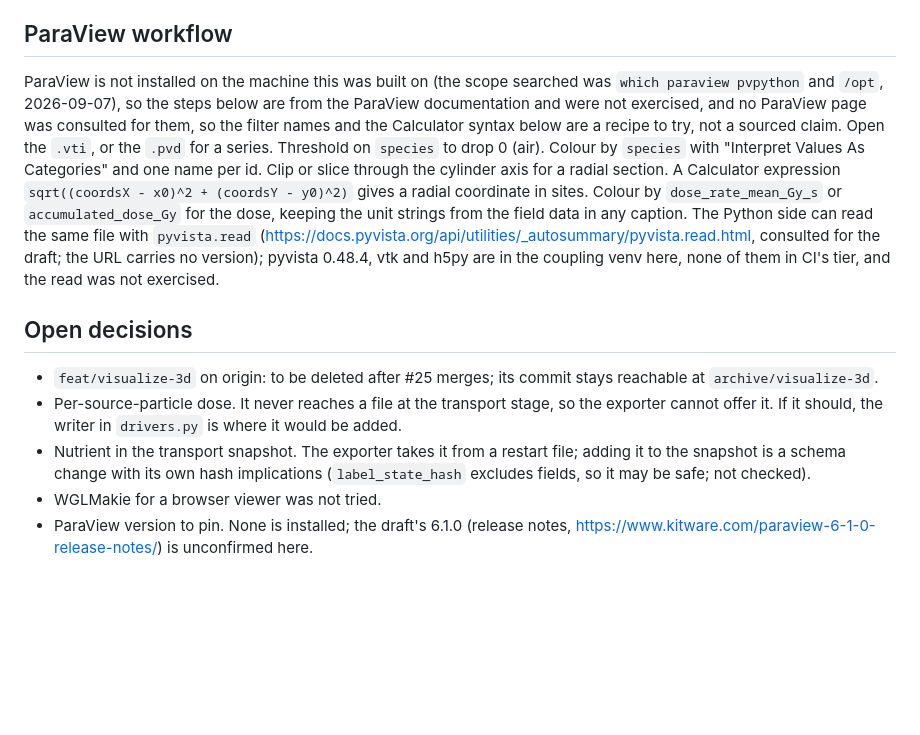
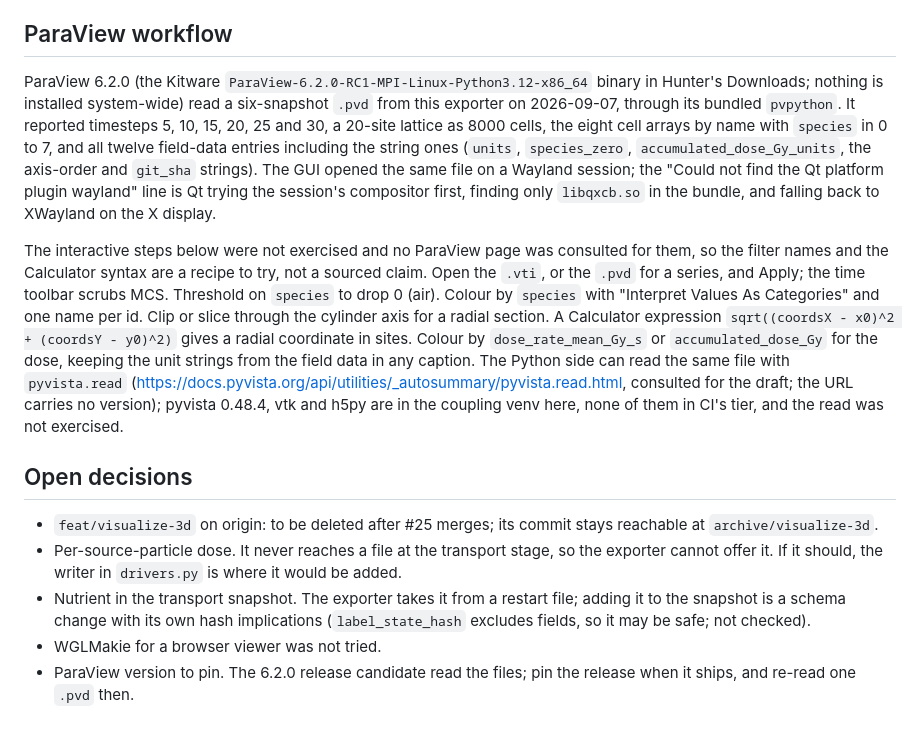
Before and after one commit to aurascoper/Biofilms, a Markdown page: docs/visualization/lattice_viewer.md, the part around the change. GitHub-like rendering; blank space fills up the shorter version.

Commit message:
docs: ParaView 6.2.0 read the exported series, and the note says what it reported
Co-Authored-By: Claude Fable 5.1 <noreply@anthropic.com>
Claude-Session: https://claude.ai/code/session_01UR6L4KXRqhcHQkDdq5kbX7

```diff
--- a/docs/visualization/lattice_viewer.md
+++ b/docs/visualization/lattice_viewer.md
@@ -220,18 +220,27 @@ exporter output is exploratory.
 
 ## ParaView workflow
 
-ParaView is not installed on the machine this was built on (the scope searched was `which paraview
-pvpython` and `/opt`, 2026-09-07), so the steps below are from the ParaView documentation and
-were not exercised, and no ParaView page was consulted for them, so the filter names and the
-Calculator syntax below are a recipe to try, not a sourced claim. Open the `.vti`, or the `.pvd` for a series. Threshold on `species` to
-drop 0 (air). Colour by `species` with "Interpret Values As Categories" and one name per id.
-Clip or slice through the cylinder axis for a radial section. A Calculator expression
-`sqrt((coordsX - x0)^2 + (coordsY - y0)^2)` gives a radial coordinate in sites. Colour by
-`dose_rate_mean_Gy_s` or `accumulated_dose_Gy` for the dose, keeping the unit strings from
-the field data in any caption. The Python side can read the same file with `pyvista.read`
-(https://docs.pyvista.org/api/utilities/_autosummary/pyvista.read.html, consulted for the draft;
-the URL carries no version); pyvista 0.48.4, vtk and h5py are in the coupling venv here, none
-of them in CI's tier, and the read was not exercised.
+ParaView 6.2.0 (the Kitware `ParaView-6.2.0-RC1-MPI-Linux-Python3.12-x86_64` binary in
+Hunter's Downloads; nothing is installed system-wide) read a six-snapshot `.pvd` from this
+exporter on 2026-09-07, through its bundled `pvpython`. It reported timesteps 5, 10, 15, 20,
+25 and 30, a 20-site lattice as 8000 cells, the eight cell arrays by name with `species` in
+0 to 7, and all twelve field-data entries including the string ones (`units`,
+`species_zero`, `accumulated_dose_Gy_units`, the axis-order and `git_sha` strings). The GUI
+opened the same file on a Wayland session; the "Could not find the Qt platform plugin
+wayland" line is Qt trying the session's compositor first, finding only `libqxcb.so` in the
+bundle, and falling back to XWayland on the X display.
+
+The interactive steps below were not exercised and no ParaView page was consulted for them,
+so the filter names and the Calculator syntax are a recipe to try, not a sourced claim. Open
+the `.vti`, or the `.pvd` for a series, and Apply; the time toolbar scrubs MCS. Threshold on
+`species` to drop 0 (air). Colour by `species` with "Interpret Values As Categories" and one
+name per id. Clip or slice through the cylinder axis for a radial section. A Calculator
+expression `sqrt((coordsX - x0)^2 + (coordsY - y0)^2)` gives a radial coordinate in sites.
+Colour by `dose_rate_mean_Gy_s` or `accumulated_dose_Gy` for the dose, keeping the unit
+strings from the field data in any caption. The Python side can read the same file with
+`pyvista.read` (https://docs.pyvista.org/api/utilities/_autosummary/pyvista.read.html,
+consulted for the draft; the URL carries no version); pyvista 0.48.4, vtk and h5py are in the
+coupling venv here, none of them in CI's tier, and the read was not exercised.
 
 ## Open decisions
 
@@ -243,5 +252,5 @@ of them in CI's tier, and the read was not exercised.
   the snapshot is a schema change with its own hash implications (`label_state_hash` excludes
   fields, so it may be safe; not checked).
 - WGLMakie for a browser viewer was not tried.
-- ParaView version to pin. None is installed; the draft's 6.1.0 (release notes,
-  https://www.kitware.com/paraview-6-1-0-release-notes/) is unconfirmed here.
+- ParaView version to pin. The 6.2.0 release candidate read the files; pin the release when
+  it ships, and re-read one `.pvd` then.
```
